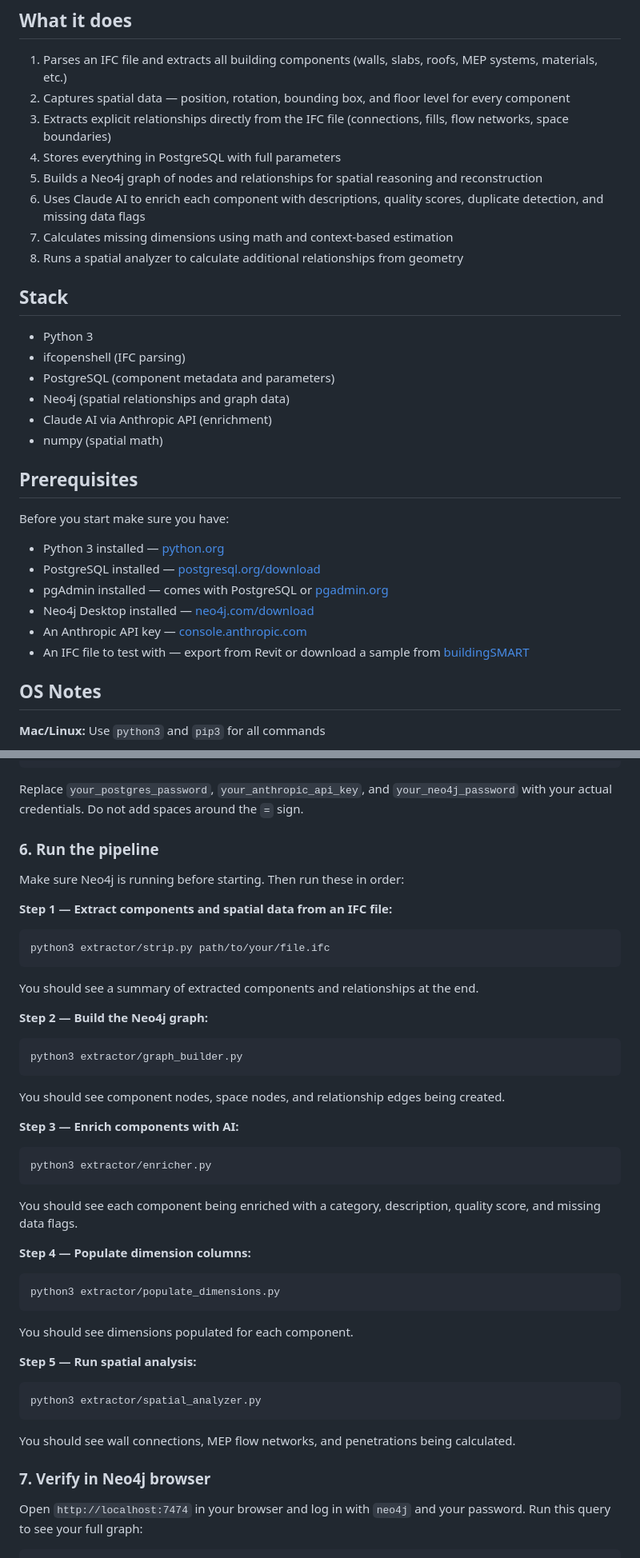
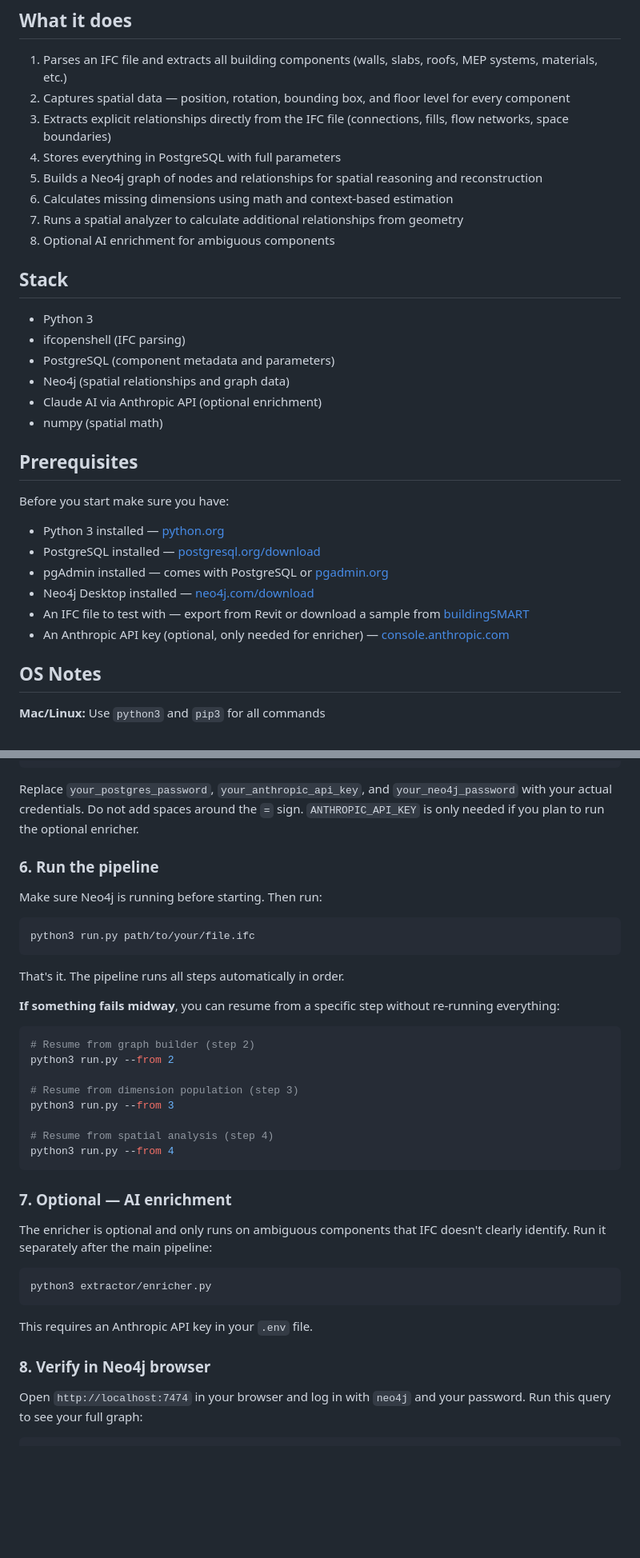
Before and after one commit to RohanKalidas/BIM-reader, a Markdown page: README.md, 2 parts joined by grey strips. Shown at 80% size. Drawn GitHub-style; blank space fills up the shorter version.

Commit message:
Revise README for AI enrichment and pipeline steps
Reorganize README for clarity and update instructions.

````diff
--- a/README.md
+++ b/README.md
@@ -9,9 +9,9 @@ Ingests IFC files (exported from Revit or any BIM software), extracts all buildi
 3. Extracts explicit relationships directly from the IFC file (connections, fills, flow networks, space boundaries)
 4. Stores everything in PostgreSQL with full parameters
 5. Builds a Neo4j graph of nodes and relationships for spatial reasoning and reconstruction
-6. Uses Claude AI to enrich each component with descriptions, quality scores, duplicate detection, and missing data flags
-7. Calculates missing dimensions using math and context-based estimation
-8. Runs a spatial analyzer to calculate additional relationships from geometry
+6. Calculates missing dimensions using math and context-based estimation
+7. Runs a spatial analyzer to calculate additional relationships from geometry
+8. Optional AI enrichment for ambiguous components
 
 ## Stack
 
@@ -19,7 +19,7 @@ Ingests IFC files (exported from Revit or any BIM software), extracts all buildi
 - ifcopenshell (IFC parsing)
 - PostgreSQL (component metadata and parameters)
 - Neo4j (spatial relationships and graph data)
-- Claude AI via Anthropic API (enrichment)
+- Claude AI via Anthropic API (optional enrichment)
 - numpy (spatial math)
 
 ## Prerequisites
@@ -30,8 +30,8 @@ Before you start make sure you have:
 - PostgreSQL installed — [postgresql.org/download](https://postgresql.org/download)
 - pgAdmin installed — comes with PostgreSQL or [pgadmin.org](https://pgadmin.org)
 - Neo4j Desktop installed — [neo4j.com/download](https://neo4j.com/download)
-- An Anthropic API key — [console.anthropic.com](https://console.anthropic.com)
-- An IFC file to test with — export from Revit or download a sample from [buildingSMART](https://github.com/buildingSMART/Sample-Test-Files)
+- An IFC file to test with — export from Revit or download a sample from [buildingSMART](https://github.com/youshengCode/IfcSampleFiles)
+- An Anthropic API key (optional, only needed for enricher) — [console.anthropic.com](https://console.anthropic.com)
 
 ## OS Notes
 
@@ -94,43 +94,39 @@ NEO4J_USER=neo4j
 NEO4J_PASSWORD=your_neo4j_password
 ```
 
-Replace `your_postgres_password`, `your_anthropic_api_key`, and `your_neo4j_password` with your actual credentials. Do not add spaces around the `=` sign.
+Replace `your_postgres_password`, `your_anthropic_api_key`, and `your_neo4j_password` with your actual credentials. Do not add spaces around the `=` sign. `ANTHROPIC_API_KEY` is only needed if you plan to run the optional enricher.
 
 ### 6. Run the pipeline
 
-Make sure Neo4j is running before starting. Then run these in order:
+Make sure Neo4j is running before starting. Then run:
+```bash
+python3 run.py path/to/your/file.ifc
+```
 
-**Step 1 — Extract components and spatial data from an IFC file:**
+That's it. The pipeline runs all steps automatically in order.
+
+**If something fails midway**, you can resume from a specific step without re-running everything:
 ```bash
-python3 extractor/strip.py path/to/your/file.ifc
+# Resume from graph builder (step 2)
+python3 run.py --from 2
+
+# Resume from dimension population (step 3)
+python3 run.py --from 3
+
+# Resume from spatial analysis (step 4)
+python3 run.py --from 4
 ```
-You should see a summary of extracted components and relationships at the end.
 
-**Step 2 — Build the Neo4j graph:**
-```bash
-python3 extractor/graph_builder.py
-```
-You should see component nodes, space nodes, and relationship edges being created.
+### 7. Optional — AI enrichment
 
-**Step 3 — Enrich components with AI:**
+The enricher is optional and only runs on ambiguous components that IFC doesn't clearly identify. Run it separately after the main pipeline:
 ```bash
 python3 extractor/enricher.py
 ```
-You should see each component being enriched with a category, description, quality score, and missing data flags.
 
-**Step 4 — Populate dimension columns:**
-```bash
-python3 extractor/populate_dimensions.py
-```
-You should see dimensions populated for each component.
+This requires an Anthropic API key in your `.env` file.
 
-**Step 5 — Run spatial analysis:**
-```bash
-python3 extractor/spatial_analyzer.py
-```
-You should see wall connections, MEP flow networks, and penetrations being calculated.
-
-### 7. Verify in Neo4j browser
+### 8. Verify in Neo4j browser
 
 Open `http://localhost:7474` in your browser and log in with `neo4j` and your password. Run this query to see your full graph:
 ```cypher
````
Also changed, not shown: other parts of README.md (+10 -8 lines).
